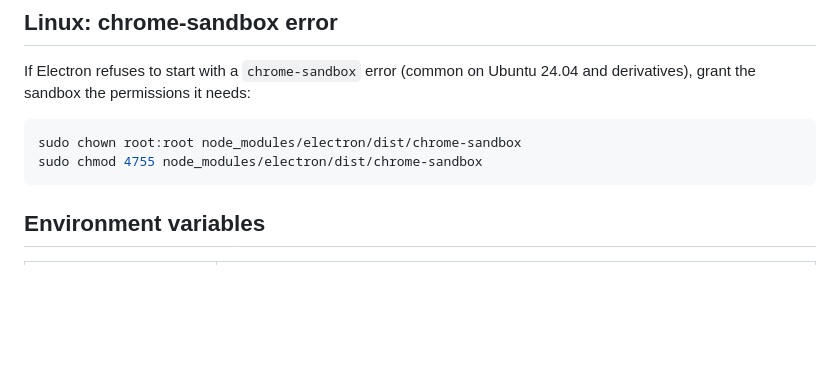
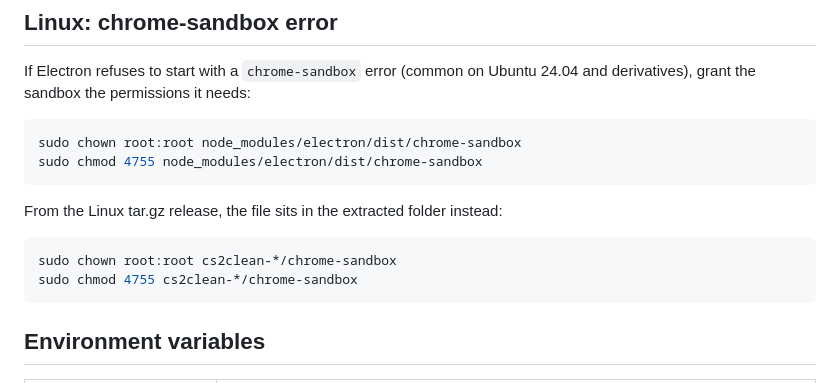
Before and after one commit to papelblume/cs2clean, a Markdown page: docs/DEVELOPMENT.md, the part around the change. GitHub-like rendering; blank space fills up the shorter version.

````diff
--- a/docs/DEVELOPMENT.md
+++ b/docs/DEVELOPMENT.md
@@ -49,6 +49,13 @@ sudo chown root:root node_modules/electron/dist/chrome-sandbox
 sudo chmod 4755 node_modules/electron/dist/chrome-sandbox
 ```
 
+From the Linux tar.gz release, the file sits in the extracted folder instead:
+
+```bash
+sudo chown root:root cs2clean-*/chrome-sandbox
+sudo chmod 4755 cs2clean-*/chrome-sandbox
+```
+
 ## Environment variables
 
 | Variable | What it does |
````
Also changed, not shown: README.md (+10 -10 lines).
